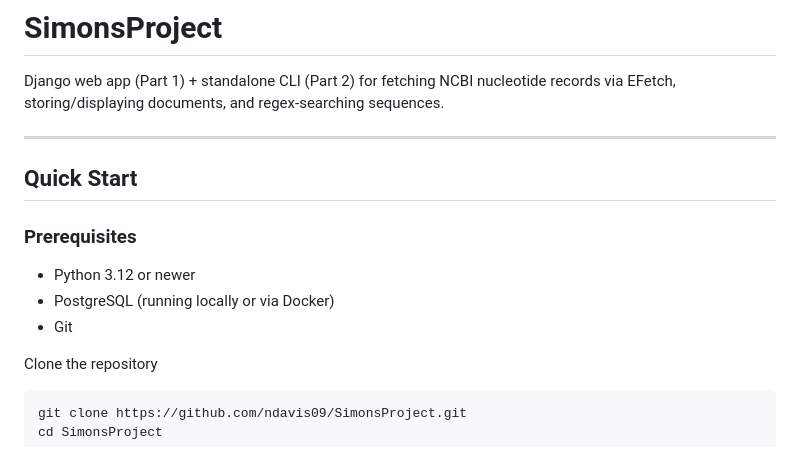
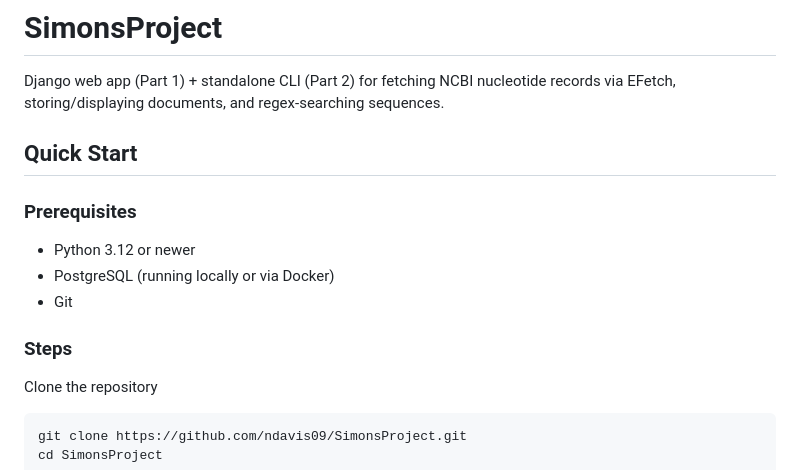
Before and after one commit to ndavis09/SimonsProject, a Markdown page: readme.md, the part around the change printed below. GitHub-like rendering.

````diff
--- a/readme.md
+++ b/readme.md
@@ -1,8 +1,6 @@
 # SimonsProject
 
 Django web app (Part 1) + standalone CLI (Part 2) for fetching NCBI nucleotide records via EFetch, storing/displaying documents, and regex-searching sequences.
-
----
 
 ## Quick Start
 
@@ -10,6 +8,8 @@ Django web app (Part 1) + standalone CLI (Part 2) for fetching NCBI nucleotide r
 - Python 3.12 or newer
 - PostgreSQL (running locally or via Docker)
 - Git
+
+### Steps
 
 Clone the repository
 ```bash
````
Also changed, not shown: other parts of readme.md (+1 -2 lines).
